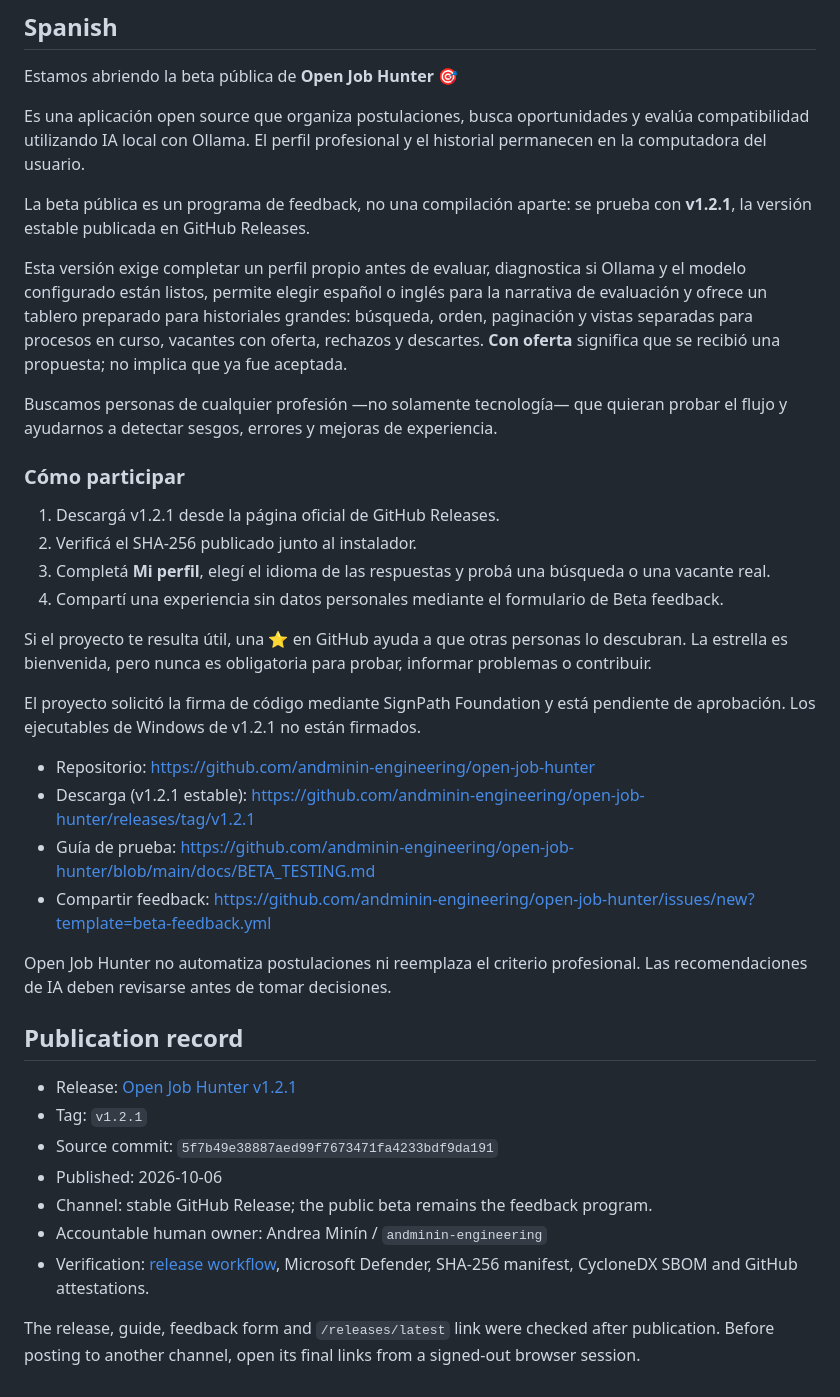
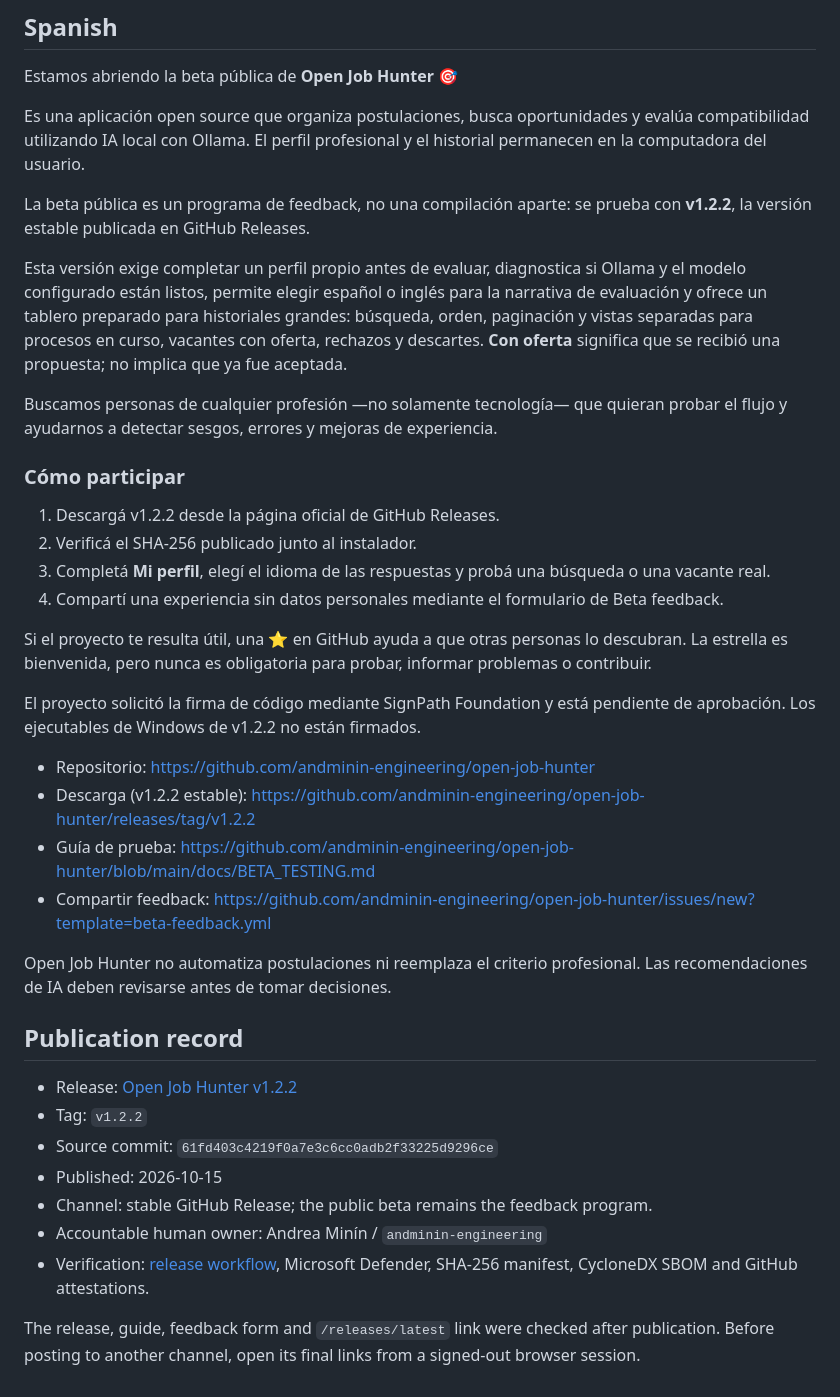
Before and after one commit to andminin-engineering/open-job-hunter, a Markdown page: docs/PUBLIC_BETA_ANNOUNCEMENT.md, the part around one of its changes. GitHub-like rendering.

```diff
--- a/docs/PUBLIC_BETA_ANNOUNCEMENT.md
+++ b/docs/PUBLIC_BETA_ANNOUNCEMENT.md
@@ -6,7 +6,7 @@ Estamos abriendo la beta pública de **Open Job Hunter** 🎯
 
 Es una aplicación open source que organiza postulaciones, busca oportunidades y evalúa compatibilidad utilizando IA local con Ollama. El perfil profesional y el historial permanecen en la computadora del usuario.
 
-La beta pública es un programa de feedback, no una compilación aparte: se prueba con **v1.2.1**, la versión estable publicada en GitHub Releases.
+La beta pública es un programa de feedback, no una compilación aparte: se prueba con **v1.2.2**, la versión estable publicada en GitHub Releases.
 
 Esta versión exige completar un perfil propio antes de evaluar, diagnostica si Ollama y el modelo configurado están listos, permite elegir español o inglés para la narrativa de evaluación y ofrece un tablero preparado para historiales grandes: búsqueda, orden, paginación y vistas separadas para procesos en curso, vacantes con oferta, rechazos y descartes. **Con oferta** significa que se recibió una propuesta; no implica que ya fue aceptada.
 
@@ -14,17 +14,17 @@ Buscamos personas de cualquier profesión —no solamente tecnología— que qui
 
 ### Cómo participar
 
-1. Descargá v1.2.1 desde la página oficial de GitHub Releases.
+1. Descargá v1.2.2 desde la página oficial de GitHub Releases.
 2. Verificá el SHA-256 publicado junto al instalador.
 3. Completá **Mi perfil**, elegí el idioma de las respuestas y probá una búsqueda o una vacante real.
 4. Compartí una experiencia sin datos personales mediante el formulario de Beta feedback.
 
 Si el proyecto te resulta útil, una ⭐ en GitHub ayuda a que otras personas lo descubran. La estrella es bienvenida, pero nunca es obligatoria para probar, informar problemas o contribuir.
 
-El proyecto solicitó la firma de código mediante SignPath Foundation y está pendiente de aprobación. Los ejecutables de Windows de v1.2.1 no están firmados.
+El proyecto solicitó la firma de código mediante SignPath Foundation y está pendiente de aprobación. Los ejecutables de Windows de v1.2.2 no están firmados.
 
 - Repositorio: https://github.com/andminin-engineering/open-job-hunter
-- Descarga (v1.2.1 estable): https://github.com/andminin-engineering/open-job-hunter/releases/tag/v1.2.1
+- Descarga (v1.2.2 estable): https://github.com/andminin-engineering/open-job-hunter/releases/tag/v1.2.2
 - Guía de prueba: https://github.com/andminin-engineering/open-job-hunter/blob/main/docs/BETA_TESTING.md
 - Compartir feedback: https://github.com/andminin-engineering/open-job-hunter/issues/new?template=beta-feedback.yml
 
@@ -32,9 +32,9 @@ Open Job Hunter no automatiza postulaciones ni reemplaza el criterio profesional
 
 ## Publication record
 
-- Release: [Open Job Hunter v1.2.1](https://github.com/andminin-engineering/open-job-hunter/releases/tag/v1.2.1)
-- Tag: `v1.2.1`
-- Source commit: `5f7b49e38887aed99f7673471fa4233bdf9da191`
-- Published: 2026-10-06
+- Release: [Open Job Hunter v1.2.2](https://github.com/andminin-engineering/open-job-hunter/releases/tag/v1.2.2)
+- Tag: `v1.2.2`
+- Source commit: `61fd403c4219f0a7e3c6cc0adb2f33225d9296ce`
+- Published: 2026-10-15
 - Channel: stable GitHub Release; the public beta remains the feedback program.
 - Accountable human owner: Andrea Minín / `andminin-engineering`
```
Also changed, not shown: other parts of docs/PUBLIC_BETA_ANNOUNCEMENT.md (+1 -1 lines), README.md (+2 -2 lines), docs/architecture/README.md (+1 -1 lines).
